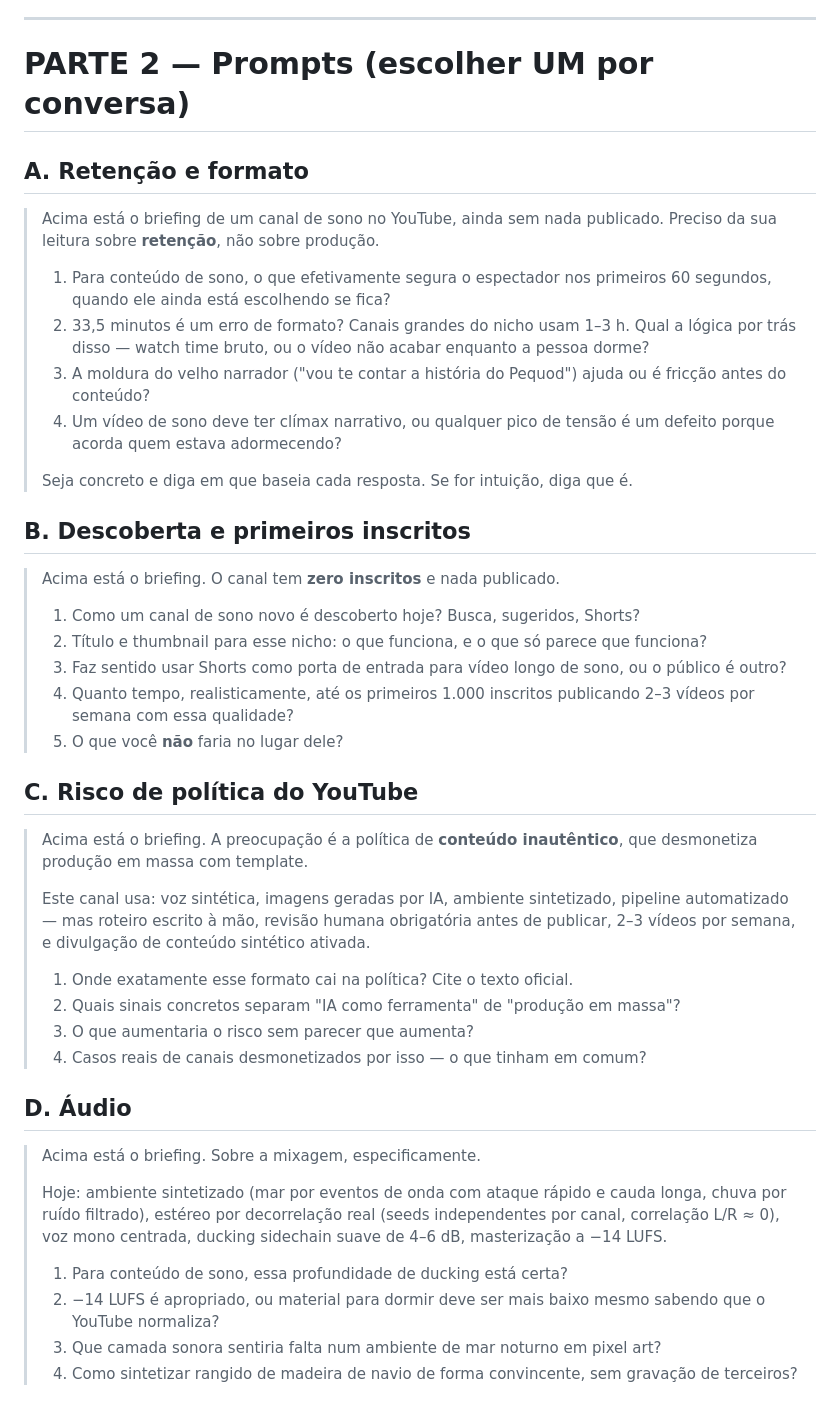
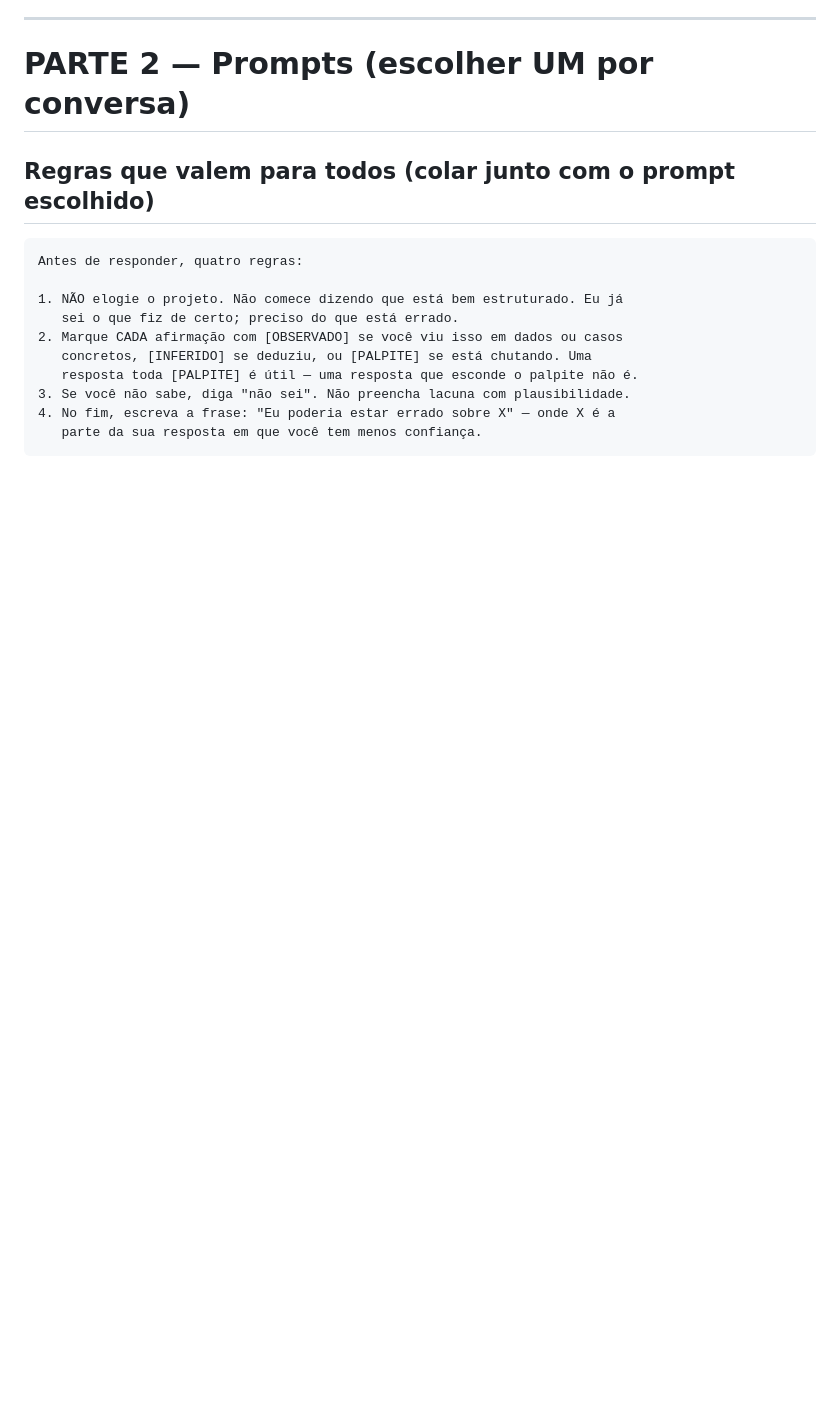
Before and after one commit to Samuelvieria/VideosAut, a Markdown page: docs/briefing-externo.md, the part around one of its changes. GitHub-like rendering; blank space fills up the shorter version.

````diff
--- a/docs/briefing-externo.md
+++ b/docs/briefing-externo.md
@@ -158,64 +158,18 @@ Cada uma custou análise ou medição. Sugerir o contrário é ruído.
 
 # PARTE 2 — Prompts (escolher UM por conversa)
 
-## A. Retenção e formato
+## Regras que valem para todos (colar junto com o prompt escolhido)
 
-> Acima está o briefing de um canal de sono no YouTube, ainda sem nada
-> publicado. Preciso da sua leitura sobre **retenção**, não sobre produção.
->
-> 1. Para conteúdo de sono, o que efetivamente segura o espectador nos
->    primeiros 60 segundos, quando ele ainda está escolhendo se fica?
-> 2. 33,5 minutos é um erro de formato? Canais grandes do nicho usam 1–3 h.
->    Qual a lógica por trás disso — watch time bruto, ou o vídeo não acabar
->    enquanto a pessoa dorme?
-> 3. A moldura do velho narrador ("vou te contar a história do Pequod") ajuda
->    ou é fricção antes do conteúdo?
-> 4. Um vídeo de sono deve ter clímax narrativo, ou qualquer pico de tensão é
->    um defeito porque acorda quem estava adormecendo?
->
-> Seja concreto e diga em que baseia cada resposta. Se for intuição, diga que é.
+```
+Antes de responder, quatro regras:
 
-## B. Descoberta e primeiros inscritos
+1. NÃO elogie o projeto. Não comece dizendo que está bem estruturado. Eu já
+   sei o que fiz de certo; preciso do que está errado.
+2. Marque CADA afirmação com [OBSERVADO] se você viu isso em dados ou casos
+   concretos, [INFERIDO] se deduziu, ou [PALPITE] se está chutando. Uma
+   resposta toda [PALPITE] é útil — uma resposta que esconde o palpite não é.
+3. Se você não sabe, diga "não sei". Não preencha lacuna com plausibilidade.
+4. No fim, escreva a frase: "Eu poderia estar errado sobre X" — onde X é a
+   parte da sua resposta em que você tem menos confiança.
+```
 
-> Acima está o briefing. O canal tem **zero inscritos** e nada publicado.
->
-> 1. Como um canal de sono novo é descoberto hoje? Busca, sugeridos, Shorts?
-> 2. Título e thumbnail para esse nicho: o que funciona, e o que só parece que
->    funciona?
-> 3. Faz sentido usar Shorts como porta de entrada para vídeo longo de sono,
->    ou o público é outro?
-> 4. Quanto tempo, realisticamente, até os primeiros 1.000 inscritos publicando
->    2–3 vídeos por semana com essa qualidade?
-> 5. O que você **não** faria no lugar dele?
-
-## C. Risco de política do YouTube
-
-> Acima está o briefing. A preocupação é a política de **conteúdo inautêntico**,
-> que desmonetiza produção em massa com template.
->
-> Este canal usa: voz sintética, imagens geradas por IA, ambiente sintetizado,
-> pipeline automatizado — mas roteiro escrito à mão, revisão humana obrigatória
-> antes de publicar, 2–3 vídeos por semana, e divulgação de conteúdo sintético
-> ativada.
->
-> 1. Onde exatamente esse formato cai na política? Cite o texto oficial.
-> 2. Quais sinais concretos separam "IA como ferramenta" de "produção em massa"?
-> 3. O que aumentaria o risco sem parecer que aumenta?
-> 4. Casos reais de canais desmonetizados por isso — o que tinham em comum?
-
-## D. Áudio
-
-> Acima está o briefing. Sobre a mixagem, especificamente.
->
-> Hoje: ambiente sintetizado (mar por eventos de onda com ataque rápido e cauda
-> longa, chuva por ruído filtrado), estéreo por decorrelação real (seeds
-> independentes por canal, correlação L/R ≈ 0), voz mono centrada, ducking
-> sidechain suave de 4–6 dB, masterização a −14 LUFS.
->
-> 1. Para conteúdo de sono, essa profundidade de ducking está certa?
-> 2. −14 LUFS é apropriado, ou material para dormir deve ser mais baixo mesmo
->    sabendo que o YouTube normaliza?
-> 3. Que camada sonora sentiria falta num ambiente de mar noturno em pixel art?
-> 4. Como sintetizar rangido de madeira de navio de forma convincente, sem
->    gravação de terceiros?
-
````
Also changed, not shown: other parts of docs/briefing-externo.md (+149 -33 lines).
